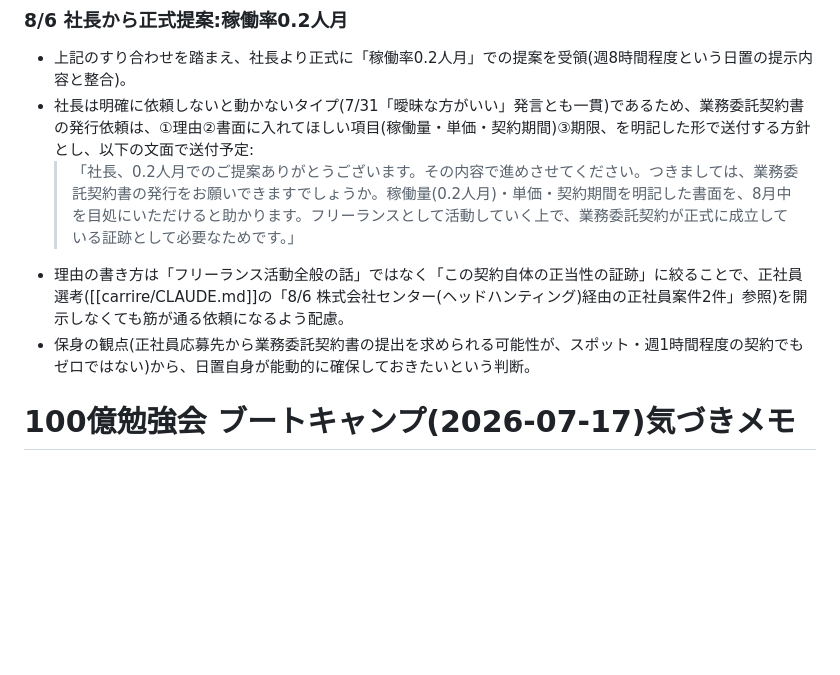
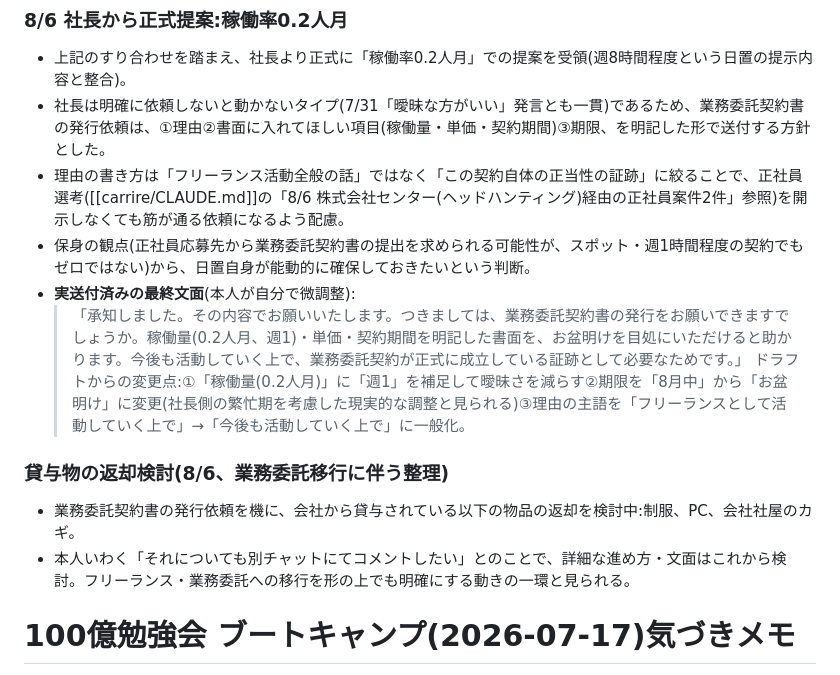
Before and after one commit to hioguitar/practice_20250730, a Markdown page: morinobu-kensetsu/CLAUDE.md, the part around the change. Drawn GitHub-style; blank space fills up the shorter version.

Commit message:
業務委託契約書依頼の実送付文面と、貸与物(制服・PC・鍵)返却検討の開始を記録
Co-Authored-By: Claude Sonnet 5 <noreply@anthropic.com>

```diff
--- a/morinobu-kensetsu/CLAUDE.md
+++ b/morinobu-kensetsu/CLAUDE.md
@@ -216,10 +216,17 @@
 ### 8/6 社長から正式提案:稼働率0.2人月
 
 - 上記のすり合わせを踏まえ、社長より正式に「稼働率0.2人月」での提案を受領(週8時間程度という日置の提示内容と整合)。
-- 社長は明確に依頼しないと動かないタイプ(7/31「曖昧な方がいい」発言とも一貫)であるため、業務委託契約書の発行依頼は、①理由②書面に入れてほしい項目(稼働量・単価・契約期間)③期限、を明記した形で送付する方針とし、以下の文面で送付予定:
-  > 「社長、0.2人月でのご提案ありがとうございます。その内容で進めさせてください。つきましては、業務委託契約書の発行をお願いできますでしょうか。稼働量(0.2人月)・単価・契約期間を明記した書面を、8月中を目処にいただけると助かります。フリーランスとして活動していく上で、業務委託契約が正式に成立している証跡として必要なためです。」
+- 社長は明確に依頼しないと動かないタイプ(7/31「曖昧な方がいい」発言とも一貫)であるため、業務委託契約書の発行依頼は、①理由②書面に入れてほしい項目(稼働量・単価・契約期間)③期限、を明記した形で送付する方針とした。
 - 理由の書き方は「フリーランス活動全般の話」ではなく「この契約自体の正当性の証跡」に絞ることで、正社員選考([[carrire/CLAUDE.md]]の「8/6 株式会社センター(ヘッドハンティング)経由の正社員案件2件」参照)を開示しなくても筋が通る依頼になるよう配慮。
 - 保身の観点(正社員応募先から業務委託契約書の提出を求められる可能性が、スポット・週1時間程度の契約でもゼロではない)から、日置自身が能動的に確保しておきたいという判断。
+- **実送付済みの最終文面**(本人が自分で微調整):
+  > 「承知しました。その内容でお願いいたします。つきましては、業務委託契約書の発行をお願いできますでしょうか。稼働量(0.2人月、週1)・単価・契約期間を明記した書面を、お盆明けを目処にいただけると助かります。今後も活動していく上で、業務委託契約が正式に成立している証跡として必要なためです。」
+  ドラフトからの変更点:①「稼働量(0.2人月)」に「週1」を補足して曖昧さを減らす②期限を「8月中」から「お盆明け」に変更(社長側の繁忙期を考慮した現実的な調整と見られる)③理由の主語を「フリーランスとして活動していく上で」→「今後も活動していく上で」に一般化。
+
+### 貸与物の返却検討(8/6、業務委託移行に伴う整理)
+
+- 業務委託契約書の発行依頼を機に、会社から貸与されている以下の物品の返却を検討中:制服、PC、会社社屋のカギ。
+- 本人いわく「それについても別チャットにてコメントしたい」とのことで、詳細な進め方・文面はこれから検討。フリーランス・業務委託への移行を形の上でも明確にする動きの一環と見られる。
 
 # 100億勉強会 ブートキャンプ(2026-07-17)気づきメモ
 
```
